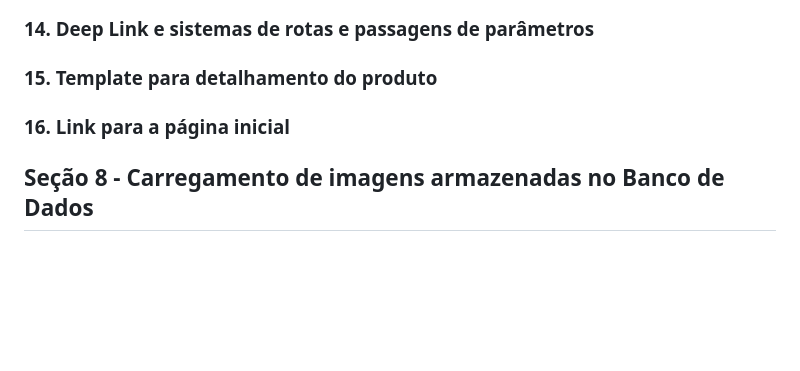
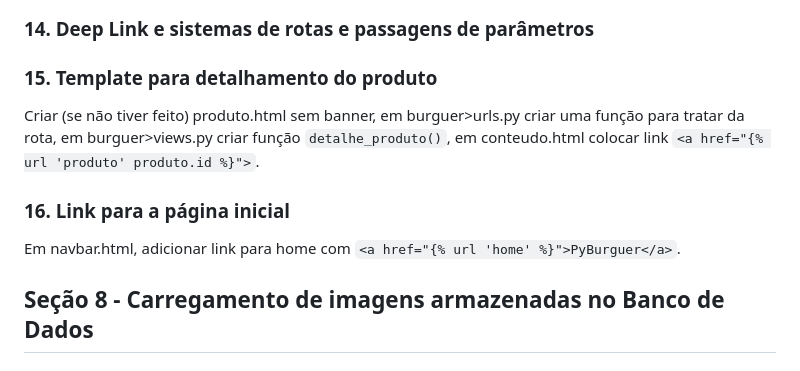
Before and after one commit to leosimoes/Udemy-Django-PyBurguer, a Markdown page: Aulas.md, the part around the change. Drawn GitHub-style; blank space fills up the shorter version.

```diff
--- a/Aulas.md
+++ b/Aulas.md
@@ -174,8 +174,12 @@ settings.py e base.html.
 ### 14. Deep Link e sistemas de rotas e passagens de parâmetros
 
 ### 15. Template para detalhamento do produto
+Criar (se não tiver feito) produto.html sem banner,
+em burguer>urls.py criar uma função para tratar da rota, em burguer>views.py criar função `detalhe_produto()`,
+em conteudo.html colocar link `<a href="{% url 'produto' produto.id %}">`.
 
 ### 16. Link para a página inicial
+Em navbar.html, adicionar link para home com `<a href="{% url 'home' %}">PyBurguer</a>`.
 
 ## Seção 8 - Carregamento de imagens armazenadas no Banco de Dados
 
```
Also changed, not shown: README.md (+9 -0 lines), printscreens/Site-BigMac-V2.png (added), 1 other file.
